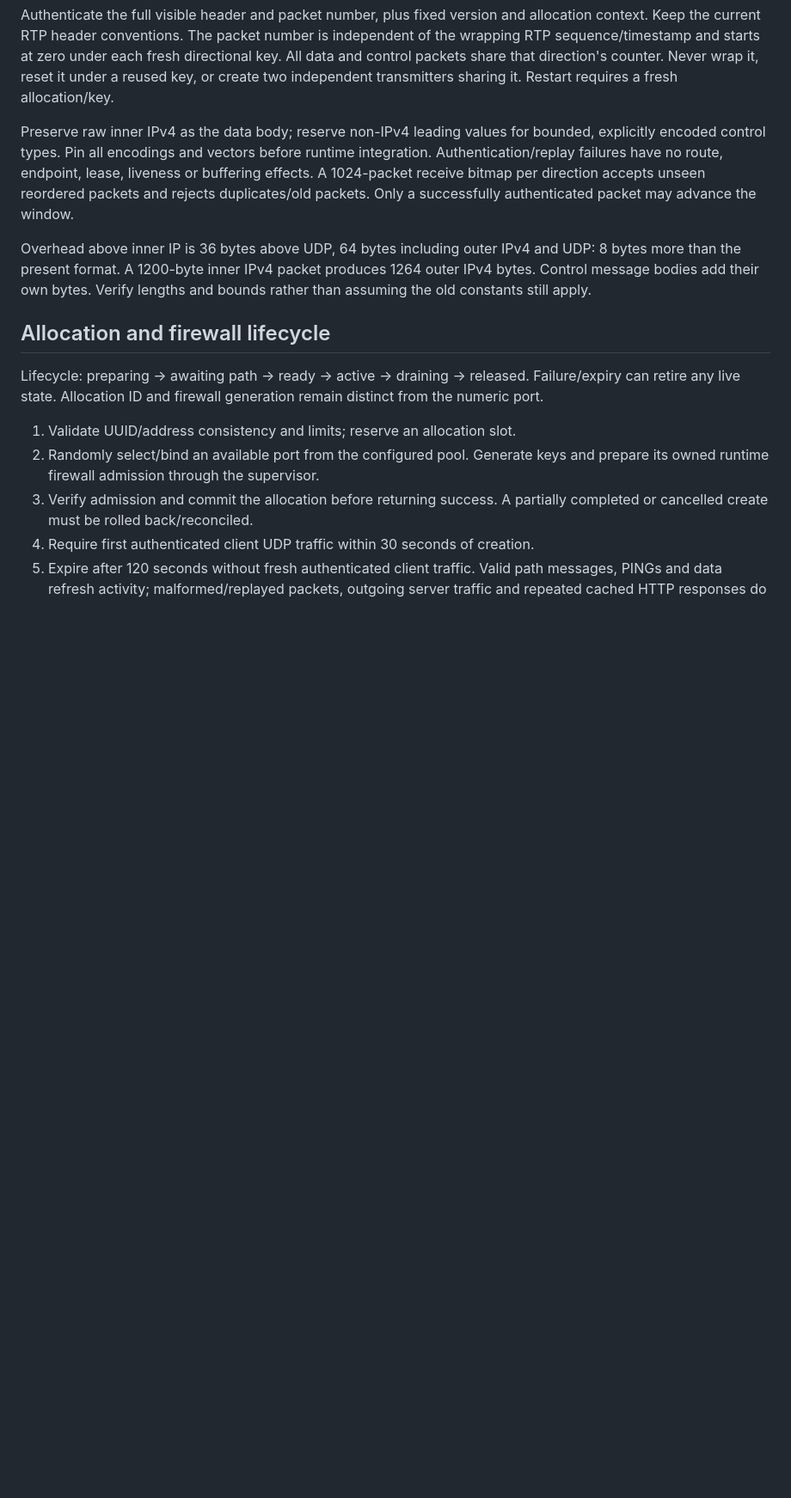
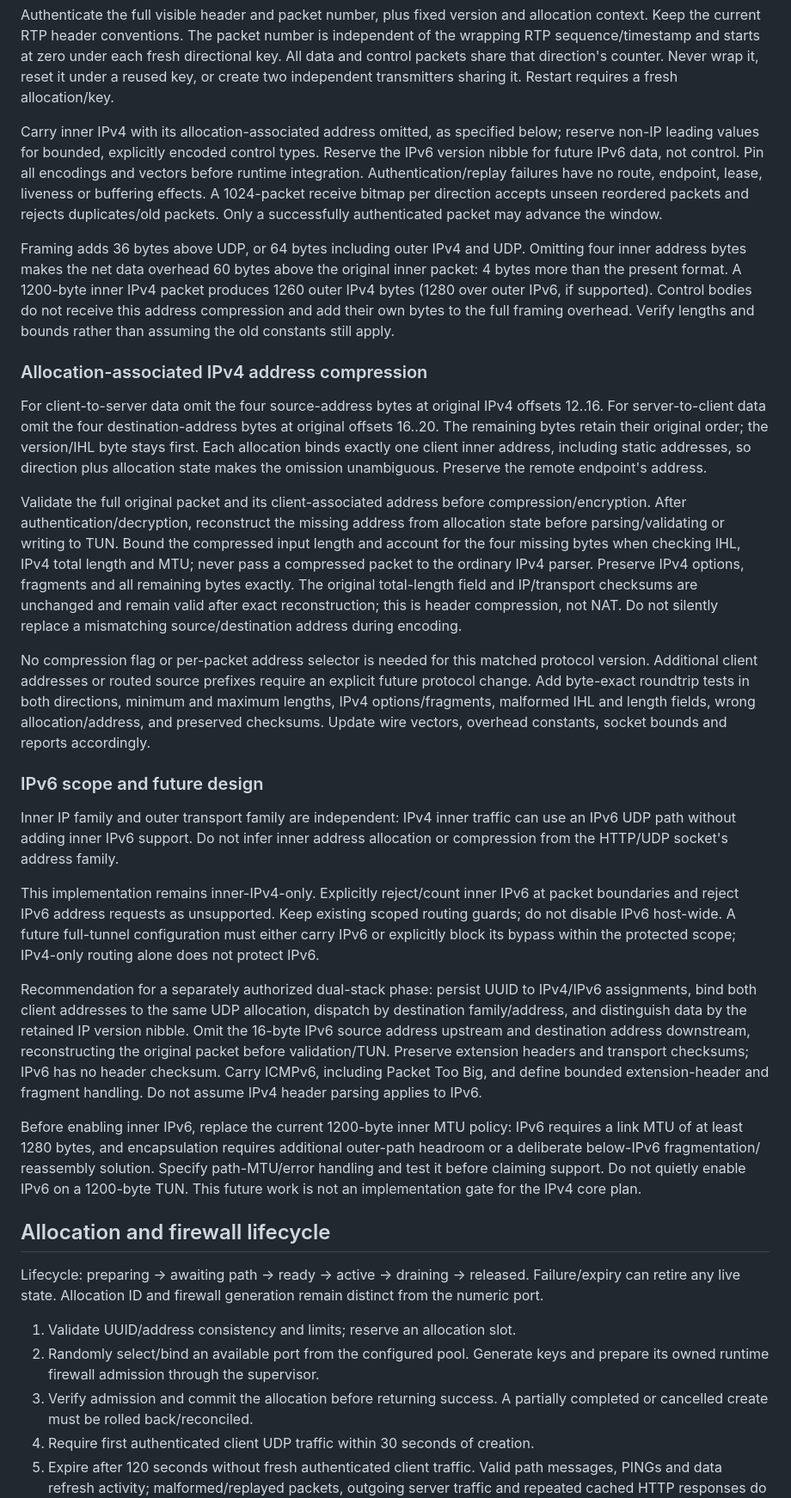
Before and after one commit to simophin/cpxy-ng, a Markdown page: docs/rtp-http-control-plan.md, the part around one of its changes. Shown at 86% size. Drawn GitHub-style; blank space fills up the shorter version.

Commit message:
docs: specify address compression and IPv6 considerations

```diff
--- a/docs/rtp-http-control-plan.md
+++ b/docs/rtp-http-control-plan.md
@@ -167,17 +167,76 @@ each fresh directional key. All data and control packets share that direction's
 counter. Never wrap it, reset it under a reused key, or create two independent
 transmitters sharing it. Restart requires a fresh allocation/key.
 
-Preserve raw inner IPv4 as the data body; reserve non-IPv4 leading values for
-bounded, explicitly encoded control types. Pin all encodings and vectors before
+Carry inner IPv4 with its allocation-associated address omitted, as specified
+below; reserve non-IP leading values for bounded, explicitly encoded control
+types. Reserve the IPv6 version nibble for future IPv6 data, not control.
+Pin all encodings and vectors before
 runtime integration. Authentication/replay failures have no route, endpoint,
 lease, liveness or buffering effects. A 1024-packet receive bitmap per direction
 accepts unseen reordered packets and rejects duplicates/old packets. Only a
 successfully authenticated packet may advance the window.
 
-Overhead above inner IP is 36 bytes above UDP, 64 bytes including outer IPv4
-and UDP: 8 bytes more than the present format. A 1200-byte inner IPv4 packet
-produces 1264 outer IPv4 bytes. Control message bodies add their own bytes.
+Framing adds 36 bytes above UDP, or 64 bytes including outer IPv4 and UDP.
+Omitting four inner address bytes makes the net data overhead 60 bytes above
+the original inner packet: 4 bytes more than the present format. A 1200-byte
+inner IPv4 packet produces 1260 outer IPv4 bytes (1280 over outer IPv6, if
+supported). Control bodies do not receive this address compression and add
+their own bytes to the full framing overhead.
 Verify lengths and bounds rather than assuming the old constants still apply.
+
+### Allocation-associated IPv4 address compression
+
+For client-to-server data omit the four source-address bytes at original IPv4
+offsets 12..16. For server-to-client data omit the four destination-address bytes
+at original offsets 16..20. The remaining bytes retain their original order;
+the version/IHL byte stays first. Each allocation binds exactly one client inner
+address, including static addresses, so direction plus allocation state makes
+the omission unambiguous. Preserve the remote endpoint's address.
+
+Validate the full original packet and its client-associated address before
+compression/encryption. After authentication/decryption, reconstruct the missing
+address from allocation state before parsing/validating or writing to TUN. Bound
+the compressed input length and account for the four missing bytes when checking
+IHL, IPv4 total length and MTU; never pass a compressed packet to the ordinary
+IPv4 parser. Preserve IPv4 options, fragments and all remaining bytes exactly.
+The original total-length field and IP/transport checksums are unchanged and
+remain valid after exact reconstruction; this is header compression, not NAT.
+Do not silently replace a mismatching source/destination address during encoding.
+
+No compression flag or per-packet address selector is needed for this matched
+protocol version. Additional client addresses or routed source prefixes require
+an explicit future protocol change. Add byte-exact roundtrip tests in both
+directions, minimum and maximum lengths, IPv4 options/fragments, malformed IHL
+and length fields, wrong allocation/address, and preserved checksums. Update
+wire vectors, overhead constants, socket bounds and reports accordingly.
+
+### IPv6 scope and future design
+
+Inner IP family and outer transport family are independent: IPv4 inner traffic
+can use an IPv6 UDP path without adding inner IPv6 support. Do not infer inner
+address allocation or compression from the HTTP/UDP socket's address family.
+
+This implementation remains inner-IPv4-only. Explicitly reject/count inner IPv6
+at packet boundaries and reject IPv6 address requests as unsupported. Keep
+existing scoped routing guards; do not disable IPv6 host-wide. A future
+full-tunnel configuration must either carry IPv6 or explicitly block its bypass
+within the protected scope; IPv4-only routing alone does not protect IPv6.
+
+Recommendation for a separately authorized dual-stack phase: persist UUID to
+IPv4/IPv6 assignments, bind both client addresses to the same UDP allocation,
+dispatch by destination family/address, and distinguish data by the retained IP
+version nibble. Omit the 16-byte IPv6 source address upstream and destination
+address downstream, reconstructing the original packet before validation/TUN.
+Preserve extension headers and transport checksums; IPv6 has no header checksum.
+Carry ICMPv6, including Packet Too Big, and define bounded extension-header and
+fragment handling. Do not assume IPv4 header parsing applies to IPv6.
+
+Before enabling inner IPv6, replace the current 1200-byte inner MTU policy:
+IPv6 requires a link MTU of at least 1280 bytes, and encapsulation requires
+additional outer-path headroom or a deliberate below-IPv6 fragmentation/
+reassembly solution. Specify path-MTU/error handling and test it before claiming
+support. Do not quietly enable IPv6 on a 1200-byte TUN. This future work is not
+an implementation gate for the IPv4 core plan.
 
 ## Allocation and firewall lifecycle
 
```
Also changed, not shown: other parts of docs/rtp-http-control-plan.md (+2 -0 lines).
